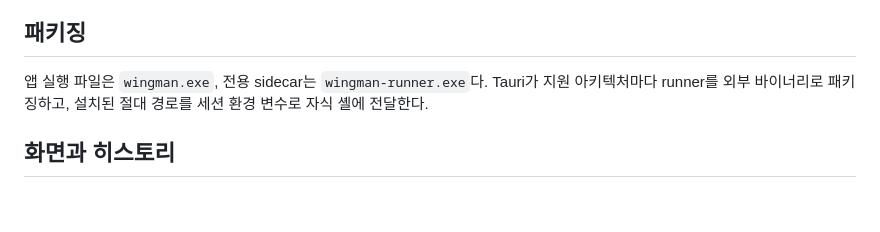
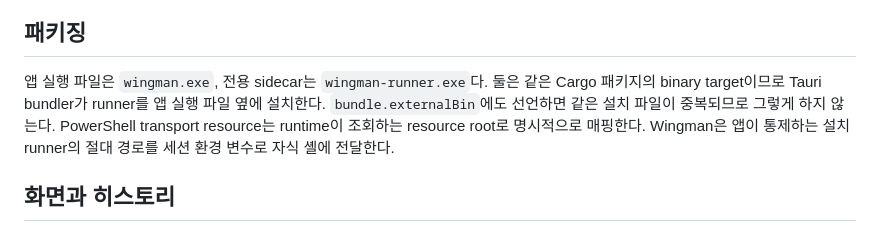
Before and after one commit to spark142857142857/wingman, a Markdown page: docs/RUNNER_TRANSPORT.ko.md, the part around the change. Rendered like a GitHub page; blank space fills up the shorter version.

Commit message:
docs: correct Cargo runner packaging contract

```diff
--- a/docs/RUNNER_TRANSPORT.ko.md
+++ b/docs/RUNNER_TRANSPORT.ko.md
@@ -80,8 +80,11 @@ cycle을 증명한다. `cmd`는 입증된 editor adapter가 생길 때까지 int
 
 ## 패키징
 
-앱 실행 파일은 `wingman.exe`, 전용 sidecar는 `wingman-runner.exe`다. Tauri가 지원 아키텍처마다 runner를
-외부 바이너리로 패키징하고, 설치된 절대 경로를 세션 환경 변수로 자식 셸에 전달한다.
+앱 실행 파일은 `wingman.exe`, 전용 sidecar는 `wingman-runner.exe`다. 둘은 같은 Cargo 패키지의 binary
+target이므로 Tauri bundler가 runner를 앱 실행 파일 옆에 설치한다. `bundle.externalBin`에도 선언하면 같은
+설치 파일이 중복되므로 그렇게 하지 않는다. PowerShell transport resource는 runtime이 조회하는 resource
+root로 명시적으로 매핑한다. Wingman은 앱이 통제하는 설치 runner의 절대 경로를 세션 환경 변수로 자식 셸에
+전달한다.
 
 ## 화면과 히스토리
 
```
Also changed, not shown: docs/RUNNER_TRANSPORT.md (+7 -3 lines).
